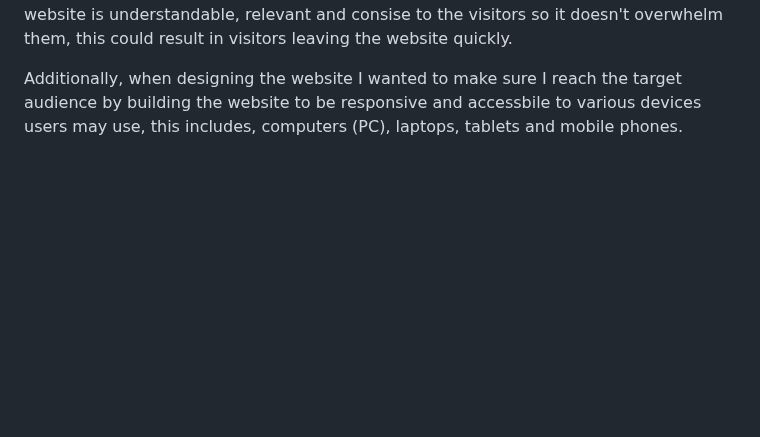
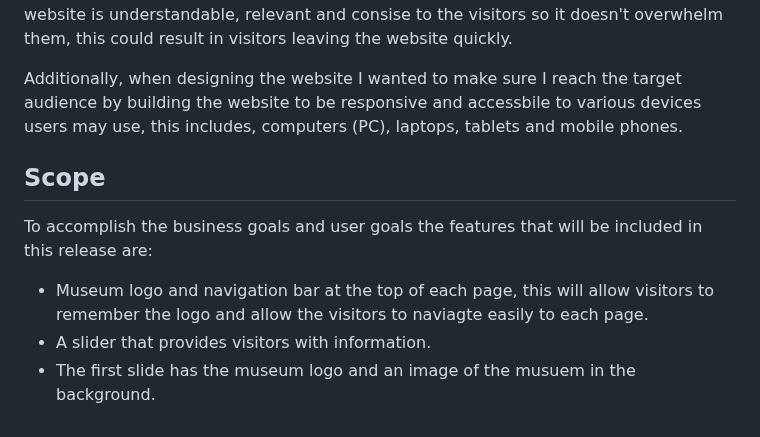
Before and after one commit to sophiedeakin/Our-Universe, a Markdown page: README.md, the part around the change. GitHub-like rendering; blank space fills up the shorter version.

```diff
--- a/README.md
+++ b/README.md
@@ -60,3 +60,11 @@ What will the users be looking for:
 The website will be designed to offer visitors what they are looking for as well as an easy navigation bar which allows visitors to move around the webstie comfortably. My main focus when creating the website was to make sure the information I input in to the website is understandable, relevant and consise to the visitors so it doesn't overwhelm them, this could result in visitors leaving the website quickly.
 
 Additionally, when designing the website I wanted to make sure I reach the target audience by building the website to be responsive and accessbile to various devices users may use, this includes, computers (PC), laptops, tablets and mobile phones.
+
+## Scope
+
+To accomplish the business goals and user goals the features that will be included in this release are:
+
+- Museum logo and navigation bar at the top of each page, this will allow visitors to remember the logo and allow the visitors to naviagte easily to each page.
+- A slider that provides visitors with information.
+ - The first slide has the museum logo and an image of the musuem in the background.
```
